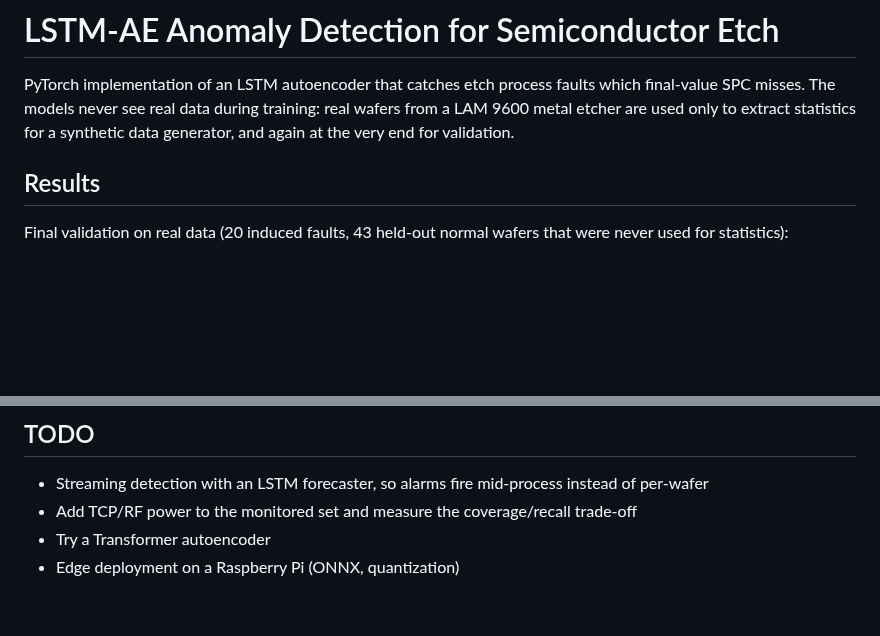
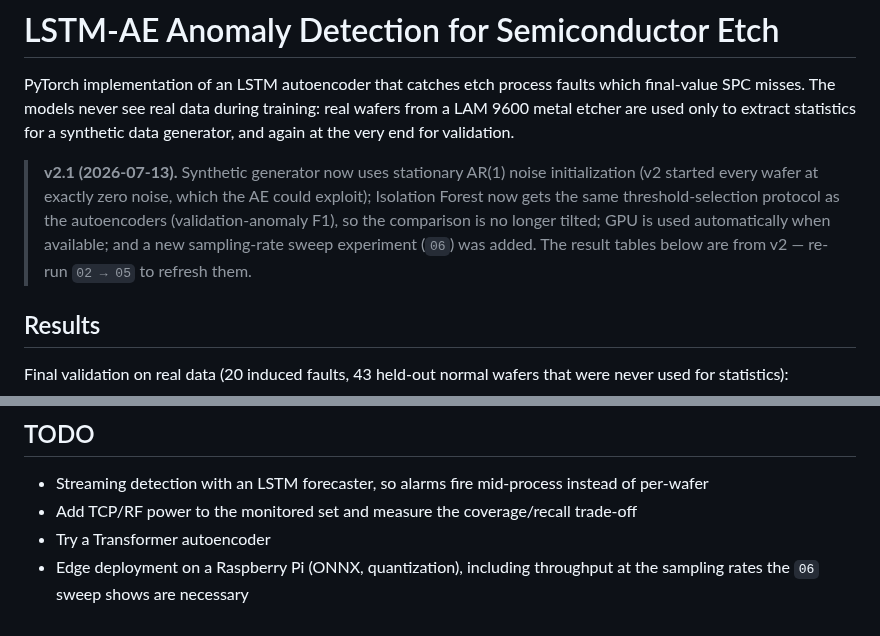
Before and after one commit to Xyllence0122/lstm-ae-anomaly-detection, a Markdown page: README.md, 2 parts joined by grey strips. GitHub-like rendering; blank space fills up the shorter version.

```diff
--- a/README.md
+++ b/README.md
@@ -4,6 +4,14 @@ PyTorch implementation of an LSTM autoencoder that catches etch process faults
 which final-value SPC misses. The models never see real data during training:
 real wafers from a LAM 9600 metal etcher are used only to extract statistics
 for a synthetic data generator, and again at the very end for validation.
+
+> **v2.1 (2026-07-13).** Synthetic generator now uses stationary AR(1) noise
+> initialization (v2 started every wafer at exactly zero noise, which the AE
+> could exploit); Isolation Forest now gets the same threshold-selection
+> protocol as the autoencoders (validation-anomaly F1), so the comparison is
+> no longer tilted; GPU is used automatically when available; and a new
+> sampling-rate sweep experiment (`06`) was added. The result tables below
+> are from v2 — re-run `02 → 05` to refresh them.
 
 ## Results
 
@@ -101,4 +131,5 @@ detections without needing any plasma chemistry.
 - Add TCP/RF power to the monitored set and measure the coverage/recall
   trade-off
 - Try a Transformer autoencoder
-- Edge deployment on a Raspberry Pi (ONNX, quantization)
+- Edge deployment on a Raspberry Pi (ONNX, quantization), including
+  throughput at the sampling rates the `06` sweep shows are necessary
```
Also changed, not shown: other parts of README.md (+31 -9 lines), 程式說明.md (+24 -1 lines), figures/02_synthetic_examples.png, figures/03_error_distribution.png, figures/03_training_curve.png, figures/04_method_comparison.png, figures/04_spc_blind_spot.png, figures/05_real_validation.png, 7 other files.
